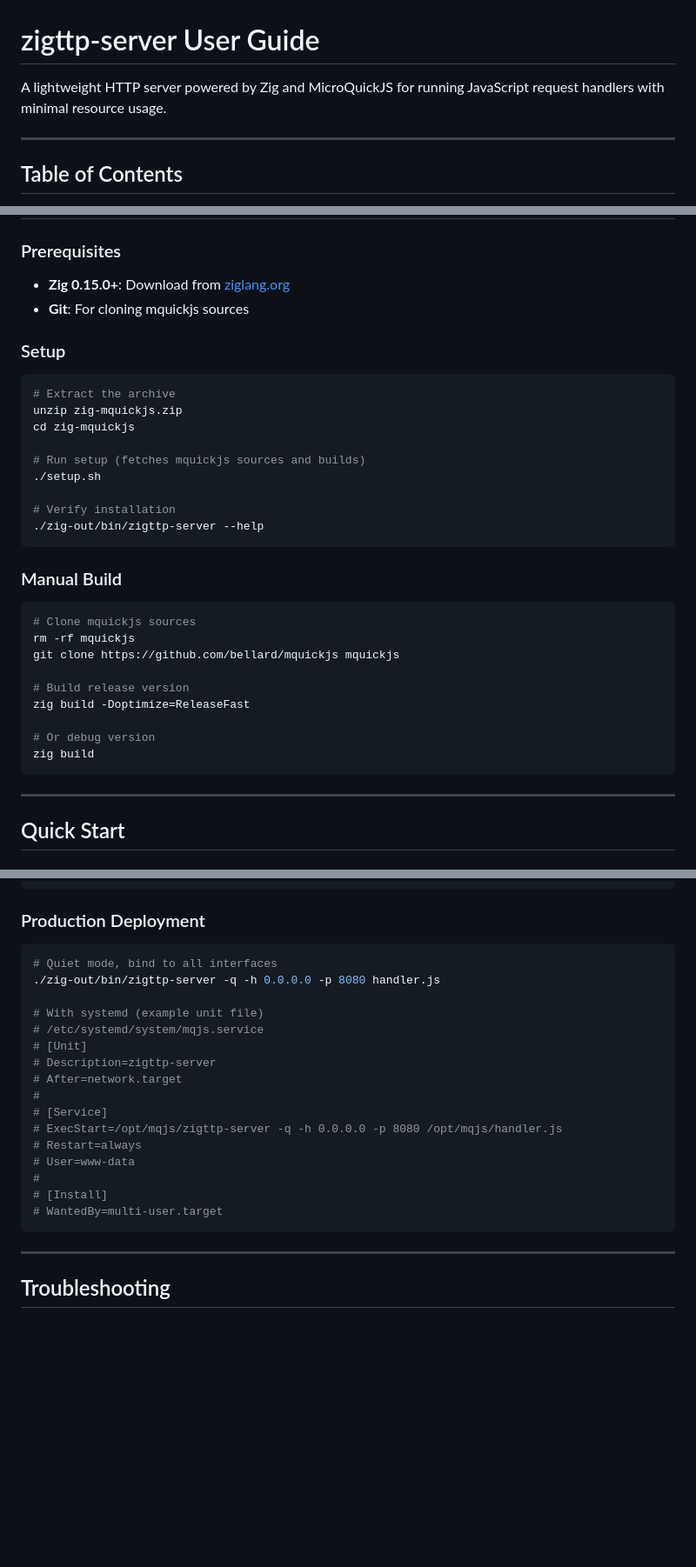
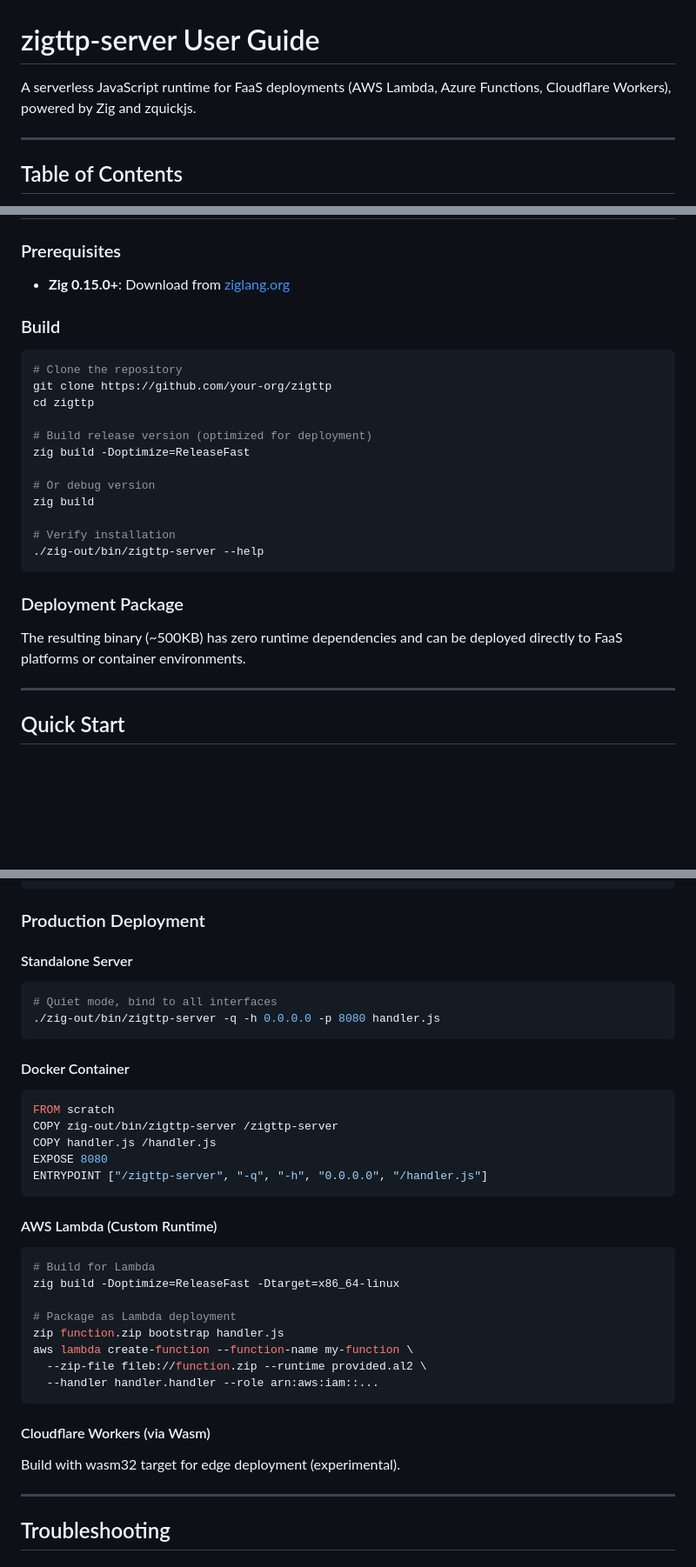
Before and after one commit to srdjan/zigttp, a Markdown page: docs/USER_GUIDE.md, 3 parts joined by grey strips. Shown at 87% size. Rendered like a GitHub page; blank space fills up the shorter version.

````diff
--- a/docs/USER_GUIDE.md
+++ b/docs/USER_GUIDE.md
@@ -1,6 +1,6 @@
 # zigttp-server User Guide
 
-A lightweight HTTP server powered by Zig and MicroQuickJS for running JavaScript request handlers with minimal resource usage.
+A serverless JavaScript runtime for FaaS deployments (AWS Lambda, Azure Functions, Cloudflare Workers), powered by Zig and zquickjs.
 
 ---
 
@@ -27,35 +27,27 @@ A lightweight HTTP server powered by Zig and MicroQuickJS for running JavaScript
 ### Prerequisites
 
 - **Zig 0.15.0+**: Download from [ziglang.org](https://ziglang.org/download/)
-- **Git**: For cloning mquickjs sources
 
-### Setup
+### Build
 
 ```bash
-# Extract the archive
-unzip zig-mquickjs.zip
-cd zig-mquickjs
+# Clone the repository
+git clone https://github.com/your-org/zigttp
+cd zigttp
 
-# Run setup (fetches mquickjs sources and builds)
-./setup.sh
+# Build release version (optimized for deployment)
+zig build -Doptimize=ReleaseFast
+
+# Or debug version
+zig build
 
 # Verify installation
 ./zig-out/bin/zigttp-server --help
 ```
 
-### Manual Build
+### Deployment Package
 
-```bash
-# Clone mquickjs sources
-rm -rf mquickjs
-git clone https://github.com/bellard/mquickjs mquickjs
-
-# Build release version
-zig build -Doptimize=ReleaseFast
-
-# Or debug version
-zig build
-```
+The resulting binary (~500KB) has zero runtime dependencies and can be deployed directly to FaaS platforms or container environments.
 
 ---
 
@@ -1020,24 +1019,39 @@ function handler(request) {
 
 ### Production Deployment
 
+#### Standalone Server
+
 ```bash
 # Quiet mode, bind to all interfaces
 ./zig-out/bin/zigttp-server -q -h 0.0.0.0 -p 8080 handler.js
+```
 
-# With systemd (example unit file)
-# /etc/systemd/system/mqjs.service
-# [Unit]
-# Description=zigttp-server
-# After=network.target
-#
-# [Service]
-# ExecStart=/opt/mqjs/zigttp-server -q -h 0.0.0.0 -p 8080 /opt/mqjs/handler.js
-# Restart=always
-# User=www-data
-#
-# [Install]
-# WantedBy=multi-user.target
+#### Docker Container
+
+```dockerfile
+FROM scratch
+COPY zig-out/bin/zigttp-server /zigttp-server
+COPY handler.js /handler.js
+EXPOSE 8080
+ENTRYPOINT ["/zigttp-server", "-q", "-h", "0.0.0.0", "/handler.js"]
 ```
+
+#### AWS Lambda (Custom Runtime)
+
+```bash
+# Build for Lambda
+zig build -Doptimize=ReleaseFast -Dtarget=x86_64-linux
+
+# Package as Lambda deployment
+zip function.zip bootstrap handler.js
+aws lambda create-function --function-name my-function \
+  --zip-file fileb://function.zip --runtime provided.al2 \
+  --handler handler.handler --role arn:aws:iam::...
+```
+
+#### Cloudflare Workers (via Wasm)
+
+Build with wasm32 target for edge deployment (experimental).
 
 ---
 
````
Also changed, not shown: other parts of docs/USER_GUIDE.md (+17 -10 lines), CLAUDE.md (+25 -11 lines), README.md (+54 -32 lines).
